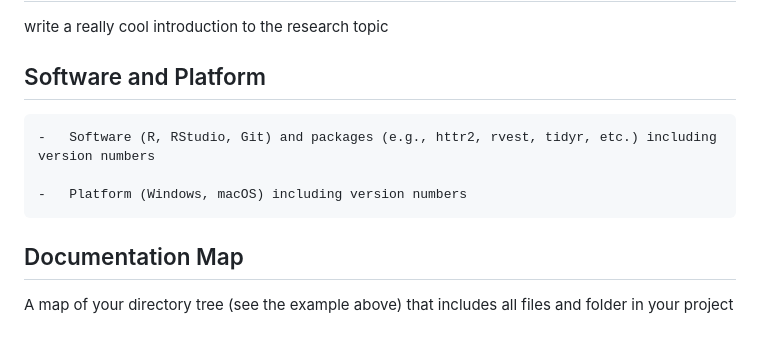
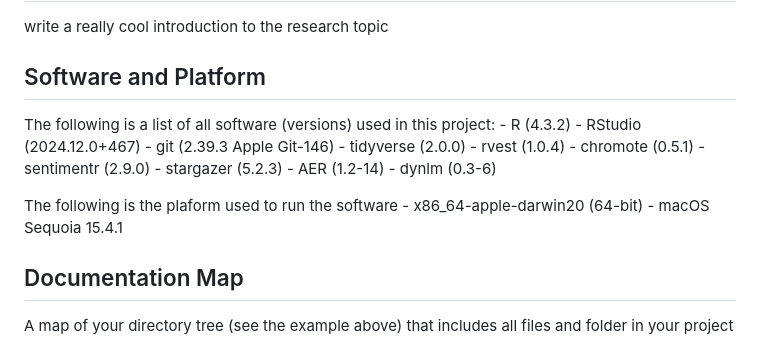
Before and after one commit to gordon-dsc/ethank-data-science-project, a Markdown page: README.md, the part around the change. GitHub-like rendering.

```diff
--- a/README.md
+++ b/README.md
@@ -4,10 +4,21 @@
 write a really cool introduction to the research topic
 
 ## Software and Platform
+The following is a list of all software (versions) used in this project:
+    - R (4.3.2)
+    - RStudio (2024.12.0+467)
+    - git (2.39.3 Apple Git-146)
+    - tidyverse (2.0.0)
+    - rvest (1.0.4)
+    - chromote (0.5.1)
+    - sentimentr (2.9.0)
+    - stargazer (5.2.3)
+    - AER (1.2-14)
+    - dynlm (0.3-6)
 
-    -   Software (R, RStudio, Git) and packages (e.g., httr2, rvest, tidyr, etc.) including version numbers
-
-    -   Platform (Windows, macOS) including version numbers
+The following is the plaform used to run the software
+    - x86_64-apple-darwin20 (64-bit)
+    - macOS Sequoia 15.4.1
 
 ## Documentation Map
 
```
